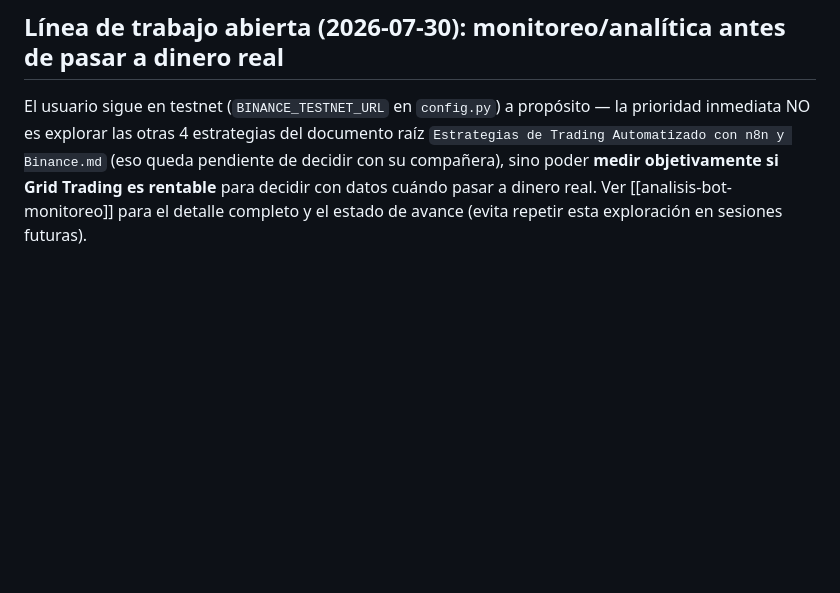
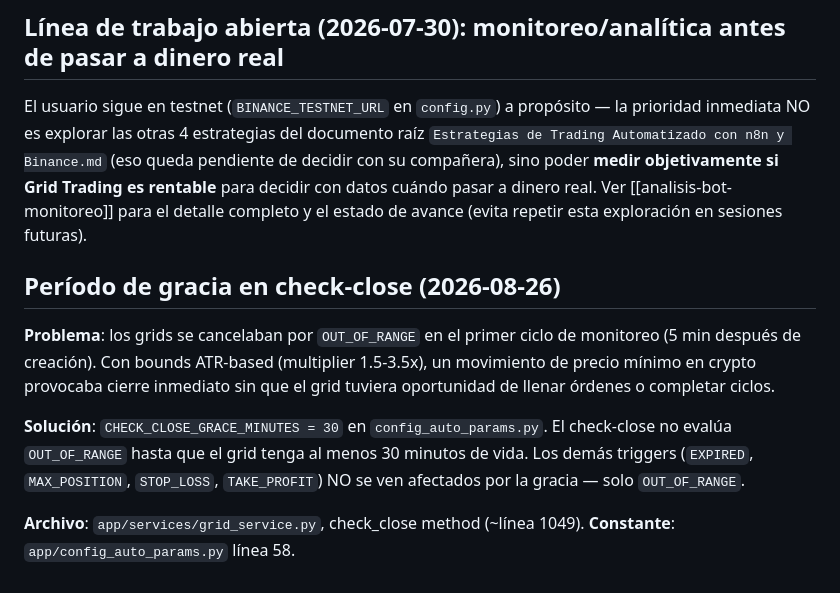
Before and after one commit to Ddnny1973/TRADING, a Markdown page: docs/brain/decisiones-tecnicas.md, the part around one of its changes. Rendered like a GitHub page; blank space fills up the shorter version.

Commit message:
docs(brain): add OUT_OF_RANGE grace period decision

```diff
--- a/docs/brain/decisiones-tecnicas.md
+++ b/docs/brain/decisiones-tecnicas.md
@@ -128,3 +128,18 @@ Binance.md` (eso queda pendiente de decidir con su compañera), sino poder
 cuándo pasar a dinero real. Ver [[analisis-bot-monitoreo]] para el detalle
 completo y el estado de avance (evita repetir esta exploración en sesiones
 futuras).
+
+## Período de gracia en check-close (2026-08-26)
+
+**Problema**: los grids se cancelaban por `OUT_OF_RANGE` en el primer ciclo
+de monitoreo (5 min después de creación). Con bounds ATR-based (multiplier
+1.5-3.5x), un movimiento de precio mínimo en crypto provocaba cierre inmediato
+sin que el grid tuviera oportunidad de llenar órdenes o completar ciclos.
+
+**Solución**: `CHECK_CLOSE_GRACE_MINUTES = 30` en `config_auto_params.py`.
+El check-close no evalúa `OUT_OF_RANGE` hasta que el grid tenga al menos 30
+minutos de vida. Los demás triggers (`EXPIRED`, `MAX_POSITION`, `STOP_LOSS`,
+`TAKE_PROFIT`) NO se ven afectados por la gracia — solo `OUT_OF_RANGE`.
+
+**Archivo**: `app/services/grid_service.py`, check_close method (~línea 1049).
+**Constante**: `app/config_auto_params.py` línea 58.
```
Also changed, not shown: other parts of docs/brain/decisiones-tecnicas.md (+1 -1 lines).
